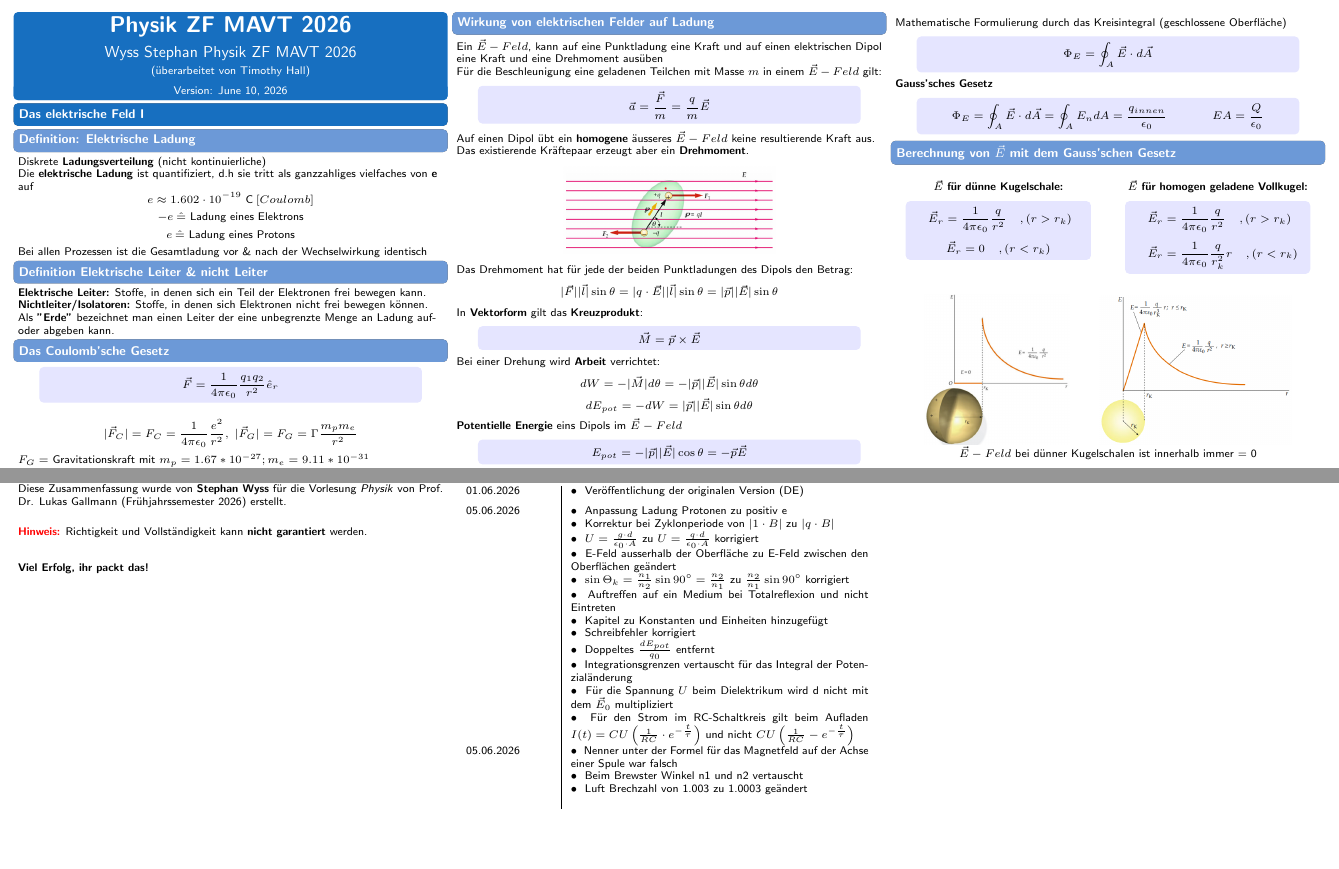
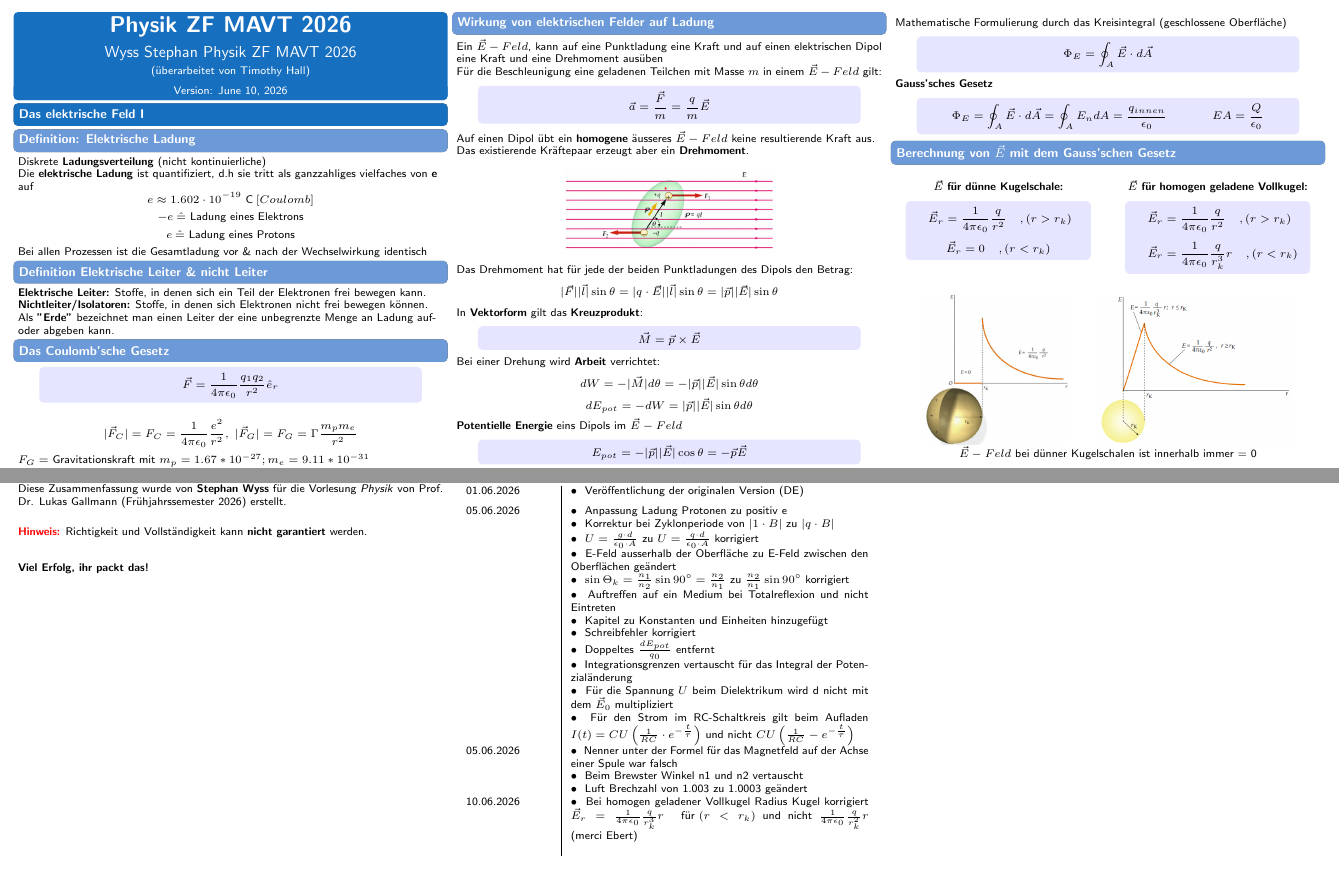
Before and after one commit to AimrayX/Physik_ZF, a LaTeX document (main.tex, which reads Das elektrische Feld II.tex, Änderungsprotokoll.tex): two parts of pages 1 and 10 of 10, joined at a grey line, cut so that both start at the same text, the shorter picture padded with empty space. Compiled offline with pdfLaTeX.

Commit message:
fixed inner charge of filled sphere

```diff
--- a/Das elektrische Feld II.tex
+++ b/Das elektrische Feld II.tex
@@ -69,7 +69,7 @@ Mathematische Formulierung durch das Kreisintegral (geschlossene Oberfläche)
         \Vec{E}_r = \frac{1}{4\pi\epsilon_0}\frac{q}{r^2} \hspace{3mm}, (r > r_k)
     \]
     \[
-        \Vec{E}_r = \frac{1}{4\pi\epsilon_0}\frac{q}{r_k^2}r \hspace{3mm}, (r < r_k)
+        \Vec{E}_r = \frac{1}{4\pi\epsilon_0}\frac{q}{r_k^3}r \hspace{3mm}, (r < r_k)
     \]
 \end{formulabox}
 
--- a/Änderungsprotokoll.tex
+++ b/Änderungsprotokoll.tex
@@ -16,7 +16,8 @@
 	\textbullet~ Für den Strom im RC-Schaltkreis gilt beim Aufladen $I(t) = CU \left( \frac{1}{RC} \cdot e^{-\frac{t}{\tau}}  \right)$ und nicht $CU \left( \frac{1}{RC} - e^{-\frac{t}{\tau}}  \right)$ \\[1.5ex]
 	05.06.2026 & \textbullet~ Nenner unter der Formel für das Magnetfeld auf der Achse einer Spule war falsch \newline
 	\textbullet~ Beim Brewster Winkel n1 und n2 vertauscht \newline
-	\textbullet~ Luft Brechzahl von 1.003 zu 1.0003 geändert \newline
+	\textbullet~ Luft Brechzahl von 1.003 zu 1.0003 geändert \\[1.5ex]
+	10.06.2026 & \textbullet~ Bei homogen geladener Vollkugel Radius Kugel korrigiert $\Vec{E}_r = \frac{1}{4\pi\epsilon_0}\frac{q}{r_k^3}r \hspace{3mm} \text{ für } (r < r_k)$ und nicht $\frac{1}{4\pi\epsilon_0}\frac{q}{r_k^2}r$ (merci Ebert) \newline
 
 \end{tabular}
 \end{minipage}
```
